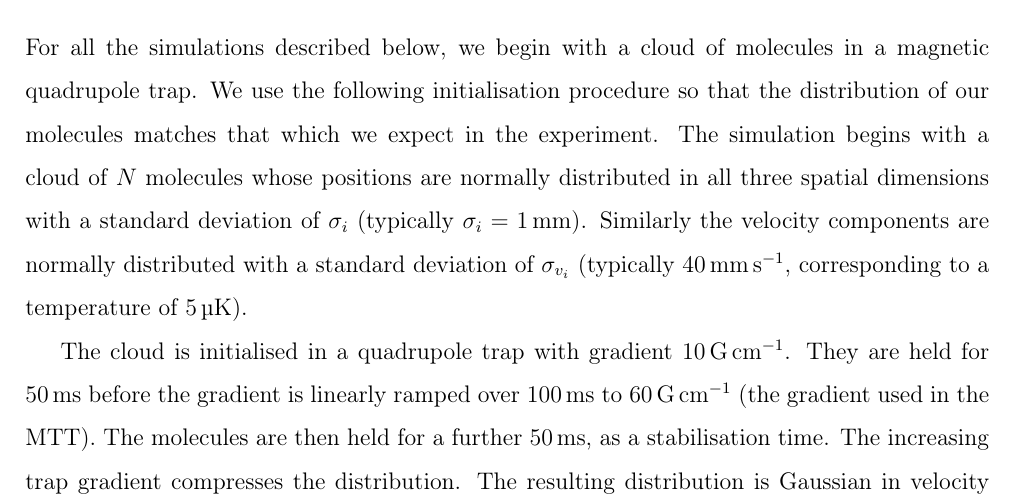
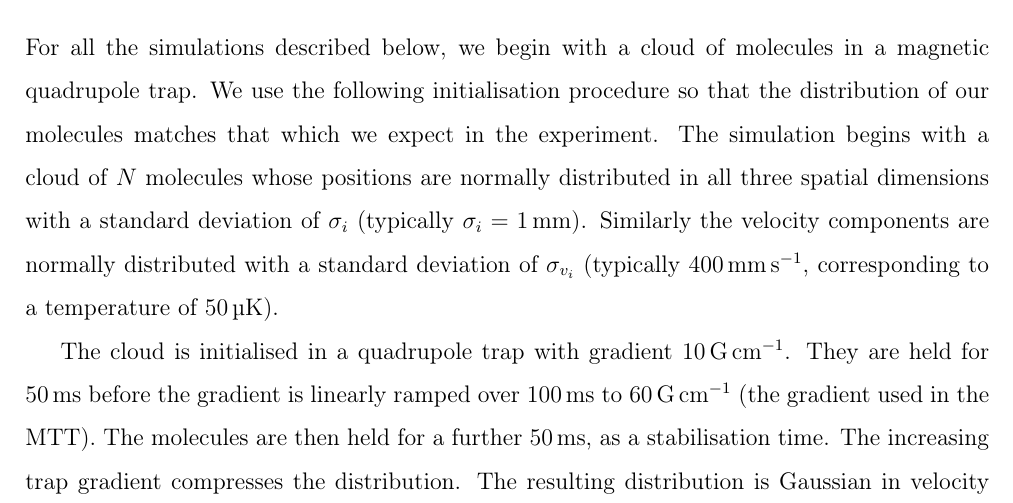
Before and after one commit to mcgarc/PhDWrite, a LaTeX thesis (main.tex, which reads chapters/design.tex): part of page 15 of 22, cut so that both start at the same text. Compiled offline with pdfLaTeX.

Commit message:
Fix mistake in init condition statement for sim

```diff
--- a/chapters/design.tex
+++ b/chapters/design.tex
@@ -350,8 +350,8 @@ The simulation begins with a cloud of $N$ molecules whose positions are normally
 in all three spatial dimensions with a standard deviation of $\sigma_i$
 (typically $\sigma_i = \SI{1}{\milli\meter}$). Similarly the velocity components
 are normally distributed with a standard deviation of $\sigma_{v_i}$ (typically
-\SI{40}{\milli\meter\per\second}, corresponding to a temperature of
-\SI{5}{\micro\kelvin}).
+\SI{400}{\milli\meter\per\second}, corresponding to a temperature of
+\SI{50}{\micro\kelvin}).
 
 The cloud is initialised in a quadrupole trap with gradient
 \SI{10}{\gauss\per\centi\meter}. They are held for \SI{50}{\milli\second}
```
